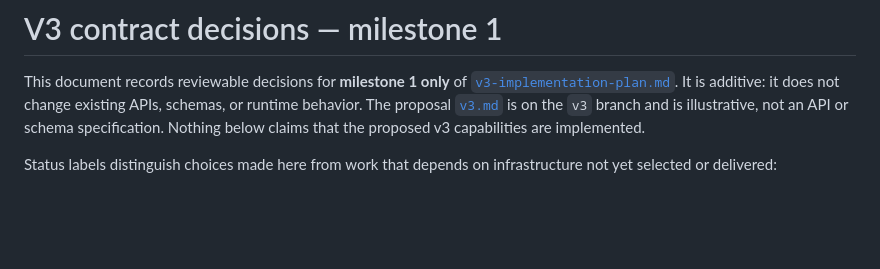
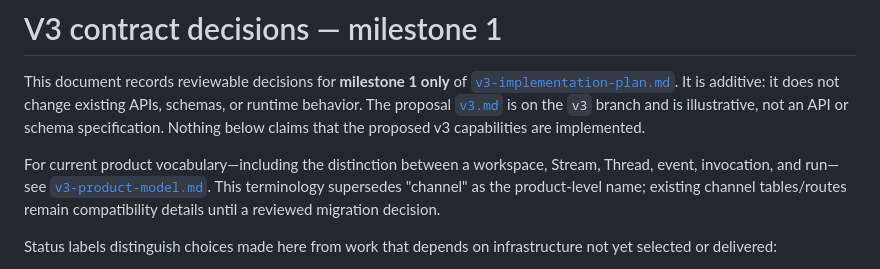
Before and after one commit to cloud-cli/on, a Markdown page: docs/v3-contracts.md, the part around the change. GitHub-like rendering; blank space fills up the shorter version.

Commit message:
docs(v3): clarify workspace and stream terminology

```diff
--- a/docs/v3-contracts.md
+++ b/docs/v3-contracts.md
@@ -6,6 +6,12 @@ does not change existing APIs, schemas, or runtime behavior. The proposal
 [`v3.md`](../v3.md) is on the `v3` branch and is illustrative, not an API or
 schema specification. Nothing below claims that the proposed v3 capabilities
 are implemented.
+
+For current product vocabulary—including the distinction between a workspace,
+Stream, Thread, event, invocation, and run—see
+[`v3-product-model.md`](./v3-product-model.md). This terminology supersedes
+"channel" as the product-level name; existing channel tables/routes remain
+compatibility details until a reviewed migration decision.
 
 Status labels distinguish choices made here from work that depends on
 infrastructure not yet selected or delivered:
```
Also changed, not shown: docs/v3-implementation-plan.md (+7 -7 lines), docs/v3-product-model.md (added, +97 -0 lines).
